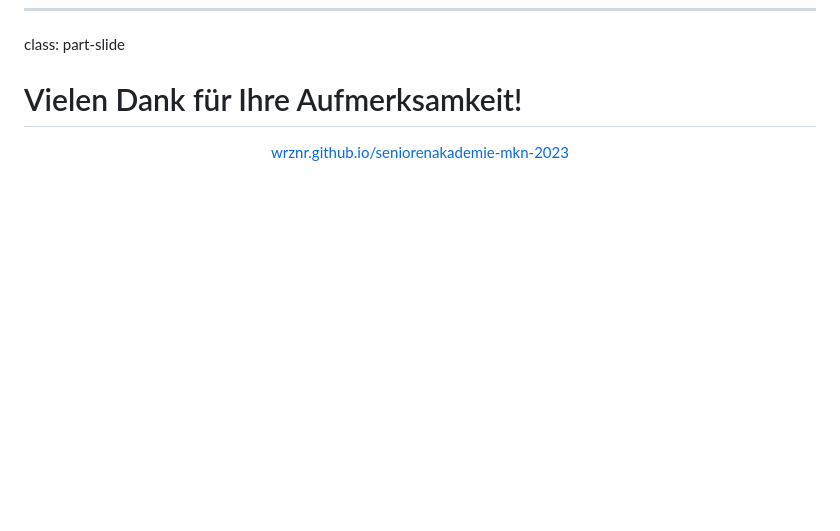
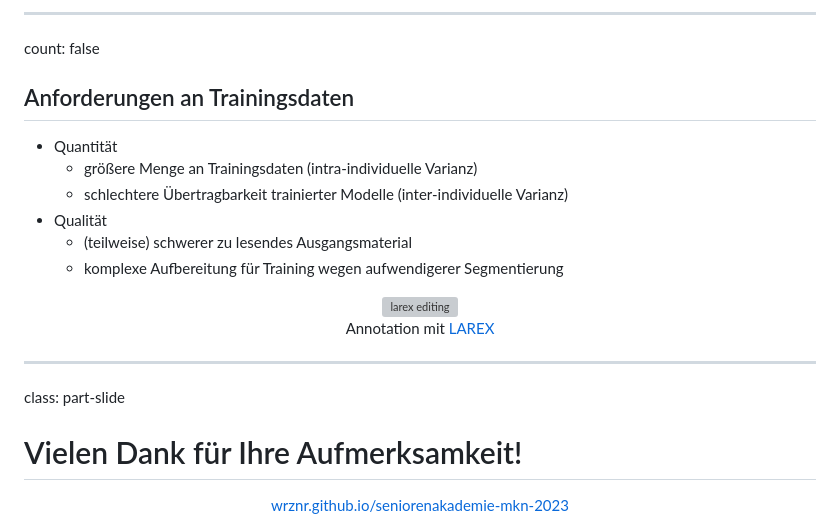
Before and after one commit to wrznr/seniorenakademie-mkn-2023, a Markdown page: content.md, the part around one of its changes. Rendered like a GitHub page; blank space fills up the shorter version; grey boxes are pictures that could not be loaded.

```diff
--- a/content.md
+++ b/content.md
@@ -432,3 +517,25 @@ zugrundeliegende Technik
+---
+
+count: false
+
+## Anforderungen an Trainingsdaten
+
+- Quantität
+  + größere Menge an Trainingsdaten (intra-individuelle Varianz)
+  + schlechtere Übertragbarkeit trainierter Modelle (inter-individuelle Varianz)
+- Qualität
+  + (teilweise) schwerer zu lesendes Ausgangsmaterial
+  + komplexe Aufbereitung für Training wegen aufwendigerer Segmentierung
+
+<center>
+  <img src="img/larex12.png" width="500px" alt="larex editing"/>
+  <p>
+  Annotation mit <a href="https://ocr.slub-dresden.de/Larex/">LAREX</a>
+  </p>
+</center>
+
+---
+
 class: part-slide
 
 # Vielen Dank für Ihre Aufmerksamkeit!
```
Also changed, not shown: other parts of content.md (+85 -0 lines).
